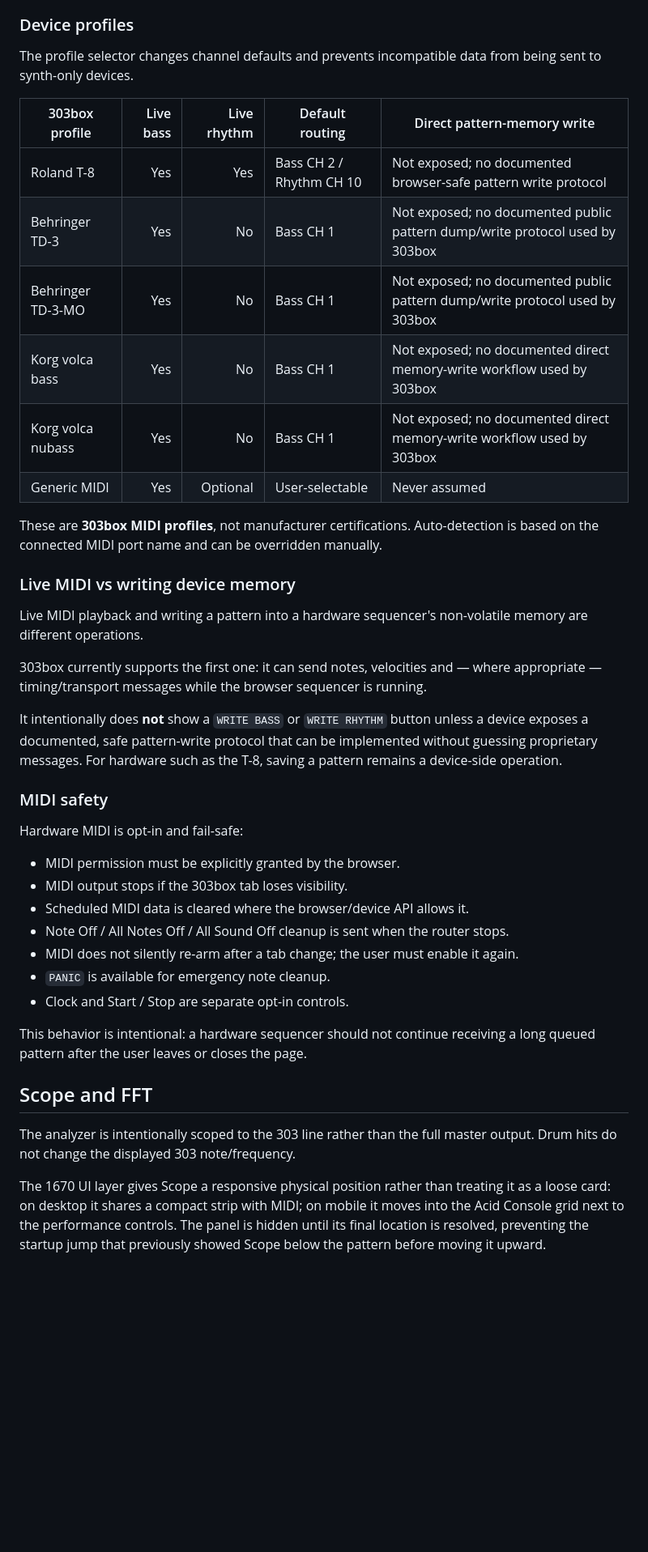
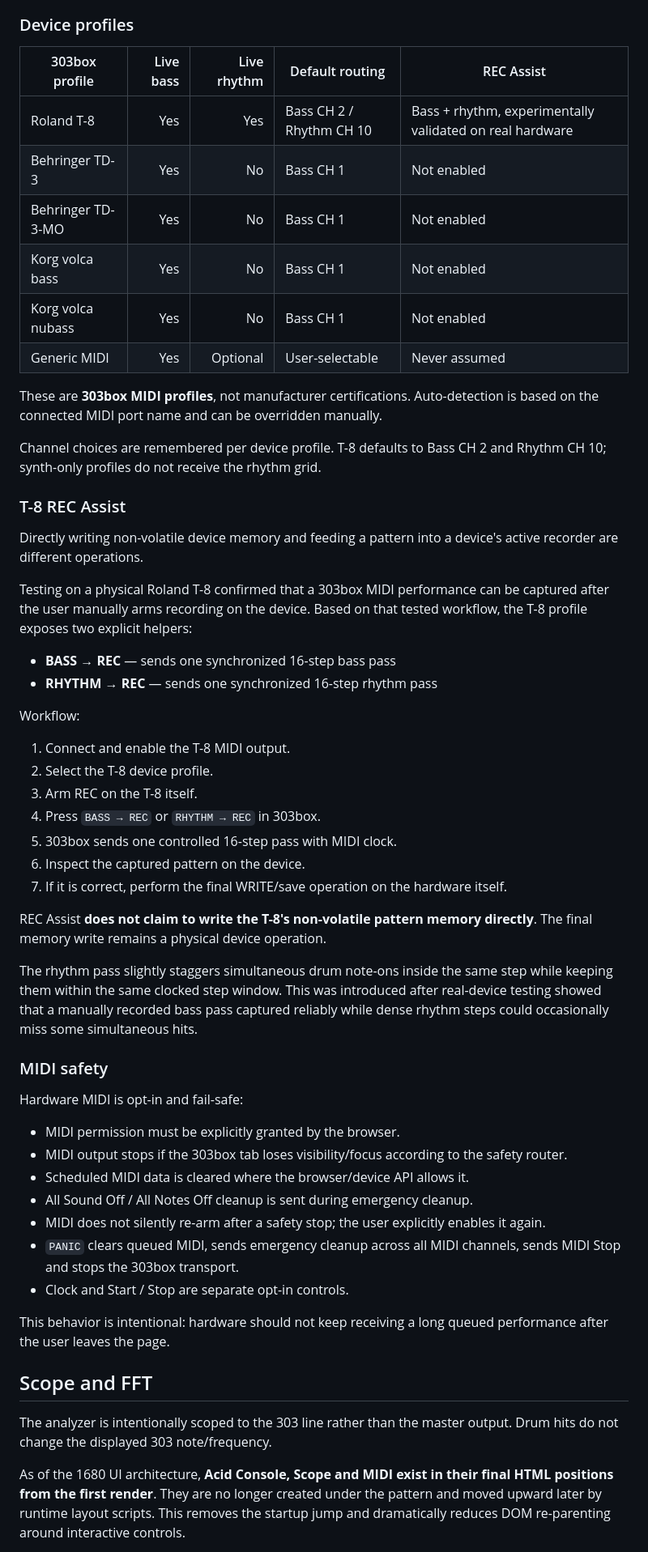
Before and after one commit to zaferlatif/303box, a Markdown page: README.md, the part around one of its changes. Shown at 81% size. Rendered like a GitHub page; blank space fills up the shorter version.

Commit message:
Document static console architecture and tested T-8 REC Assist

```diff
--- a/README.md
+++ b/README.md
@@ -81,44 +70,59 @@ The browser audio engine synthesizes these voices with Web Audio. It does not co
 
 ### Device profiles
 
-The profile selector changes channel defaults and prevents incompatible data from being sent to synth-only devices.
-
-| 303box profile | Live bass | Live rhythm | Default routing | Direct pattern-memory write |
+| 303box profile | Live bass | Live rhythm | Default routing | REC Assist |
 |---|---:|---:|---|---|
-| Roland T-8 | Yes | Yes | Bass CH 2 / Rhythm CH 10 | Not exposed; no documented browser-safe pattern write protocol |
-| Behringer TD-3 | Yes | No | Bass CH 1 | Not exposed; no documented public pattern dump/write protocol used by 303box |
-| Behringer TD-3-MO | Yes | No | Bass CH 1 | Not exposed; no documented public pattern dump/write protocol used by 303box |
-| Korg volca bass | Yes | No | Bass CH 1 | Not exposed; no documented direct memory-write workflow used by 303box |
-| Korg volca nubass | Yes | No | Bass CH 1 | Not exposed; no documented direct memory-write workflow used by 303box |
+| Roland T-8 | Yes | Yes | Bass CH 2 / Rhythm CH 10 | Bass + rhythm, experimentally validated on real hardware |
+| Behringer TD-3 | Yes | No | Bass CH 1 | Not enabled |
+| Behringer TD-3-MO | Yes | No | Bass CH 1 | Not enabled |
+| Korg volca bass | Yes | No | Bass CH 1 | Not enabled |
+| Korg volca nubass | Yes | No | Bass CH 1 | Not enabled |
 | Generic MIDI | Yes | Optional | User-selectable | Never assumed |
 
 These are **303box MIDI profiles**, not manufacturer certifications. Auto-detection is based on the connected MIDI port name and can be overridden manually.
 
-### Live MIDI vs writing device memory
+Channel choices are remembered per device profile. T-8 defaults to Bass CH 2 and Rhythm CH 10; synth-only profiles do not receive the rhythm grid.
 
-Live MIDI playback and writing a pattern into a hardware sequencer's non-volatile memory are different operations.
+### T-8 REC Assist
 
-303box currently supports the first one: it can send notes, velocities and — where appropriate — timing/transport messages while the browser sequencer is running.
+Directly writing non-volatile device memory and feeding a pattern into a device's active recorder are different operations.
 
-It intentionally does **not** show a `WRITE BASS` or `WRITE RHYTHM` button unless a device exposes a documented, safe pattern-write protocol that can be implemented without guessing proprietary messages. For hardware such as the T-8, saving a pattern remains a device-side operation.
+Testing on a physical Roland T-8 confirmed that a 303box MIDI performance can be captured after the user manually arms recording on the device. Based on that tested workflow, the T-8 profile exposes two explicit helpers:
+
+- **BASS → REC** — sends one synchronized 16-step bass pass
+- **RHYTHM → REC** — sends one synchronized 16-step rhythm pass
+
+Workflow:
+
+1. Connect and enable the T-8 MIDI output.
+2. Select the T-8 device profile.
+3. Arm REC on the T-8 itself.
+4. Press `BASS → REC` or `RHYTHM → REC` in 303box.
+5. 303box sends one controlled 16-step pass with MIDI clock.
+6. Inspect the captured pattern on the device.
+7. If it is correct, perform the final WRITE/save operation on the hardware itself.
+
+REC Assist **does not claim to write the T-8's non-volatile pattern memory directly**. The final memory write remains a physical device operation.
+
+The rhythm pass slightly staggers simultaneous drum note-ons inside the same step while keeping them within the same clocked step window. This was introduced after real-device testing showed that a manually recorded bass pass captured reliably while dense rhythm steps could occasionally miss some simultaneous hits.
 
 ### MIDI safety
 
 Hardware MIDI is opt-in and fail-safe:
 
 - MIDI permission must be explicitly granted by the browser.
-- MIDI output stops if the 303box tab loses visibility.
+- MIDI output stops if the 303box tab loses visibility/focus according to the safety router.
 - Scheduled MIDI data is cleared where the browser/device API allows it.
-- Note Off / All Notes Off / All Sound Off cleanup is sent when the router stops.
-- MIDI does not silently re-arm after a tab change; the user must enable it again.
-- `PANIC` is available for emergency note cleanup.
+- All Sound Off / All Notes Off cleanup is sent during emergency cleanup.
+- MIDI does not silently re-arm after a safety stop; the user explicitly enables it again.
+- `PANIC` clears queued MIDI, sends emergency cleanup across all MIDI channels, sends MIDI Stop and stops the 303box transport.
 - Clock and Start / Stop are separate opt-in controls.
 
-This behavior is intentional: a hardware sequencer should not continue receiving a long queued pattern after the user leaves or closes the page.
+This behavior is intentional: hardware should not keep receiving a long queued performance after the user leaves the page.
 
 ## Scope and FFT
 
-The analyzer is intentionally scoped to the 303 line rather than the full master output. Drum hits do not change the displayed 303 note/frequency.
+The analyzer is intentionally scoped to the 303 line rather than the master output. Drum hits do not change the displayed 303 note/frequency.
 
-The 1670 UI layer gives Scope a responsive physical position rather than treating it as a loose card: on desktop it shares a compact strip with MIDI; on mobile it moves into the Acid Console grid next to the performance controls. The panel is hidden until its final location is resolved, preventing the startup jump that previously showed Scope below the pattern before moving it upward.
+As of the 1680 UI architecture, **Acid Console, Scope and MIDI exist in their final HTML positions from the first render**. They are no longer created under the pattern and moved upward later by runtime layout scripts. This removes the startup jump and dramatically reduces DOM re-parenting around interactive controls.
 
```
Also changed, not shown: other parts of README.md (+27 -25 lines).
